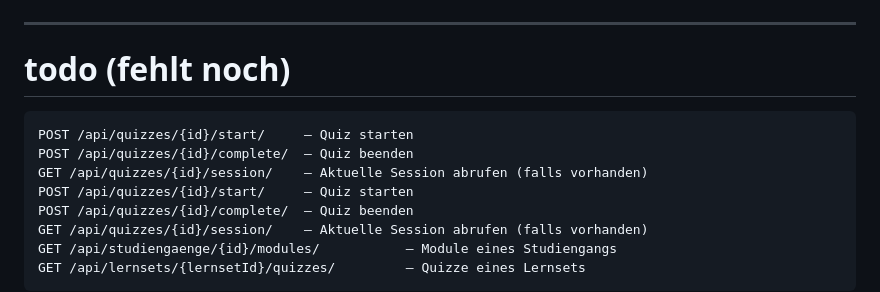
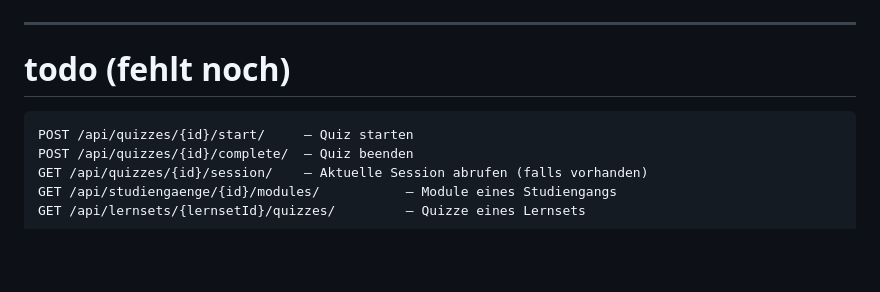
Before and after one commit to Gorg-tech/StudIQ, a Markdown page: src/server/README.md, the part around the change. Rendered like a GitHub page; blank space fills up the shorter version.

````diff
--- a/src/server/README.md
+++ b/src/server/README.md
@@ -2,9 +2,6 @@
 ---
 # todo (fehlt noch)
 ```
-POST /api/quizzes/{id}/start/     – Quiz starten
-POST /api/quizzes/{id}/complete/  – Quiz beenden
-GET /api/quizzes/{id}/session/    – Aktuelle Session abrufen (falls vorhanden)
 POST /api/quizzes/{id}/start/     – Quiz starten
 POST /api/quizzes/{id}/complete/  – Quiz beenden
 GET /api/quizzes/{id}/session/    – Aktuelle Session abrufen (falls vorhanden)
````
